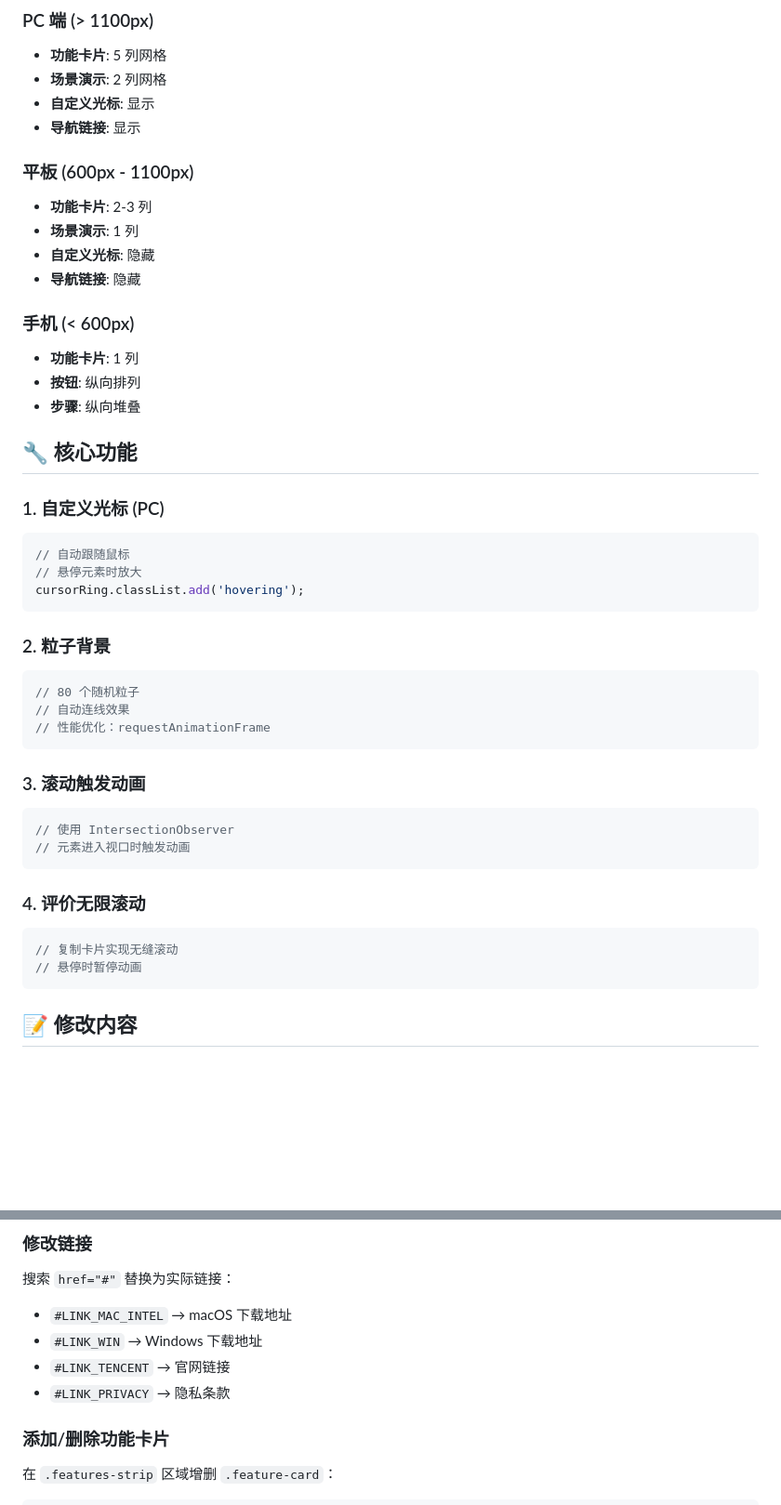
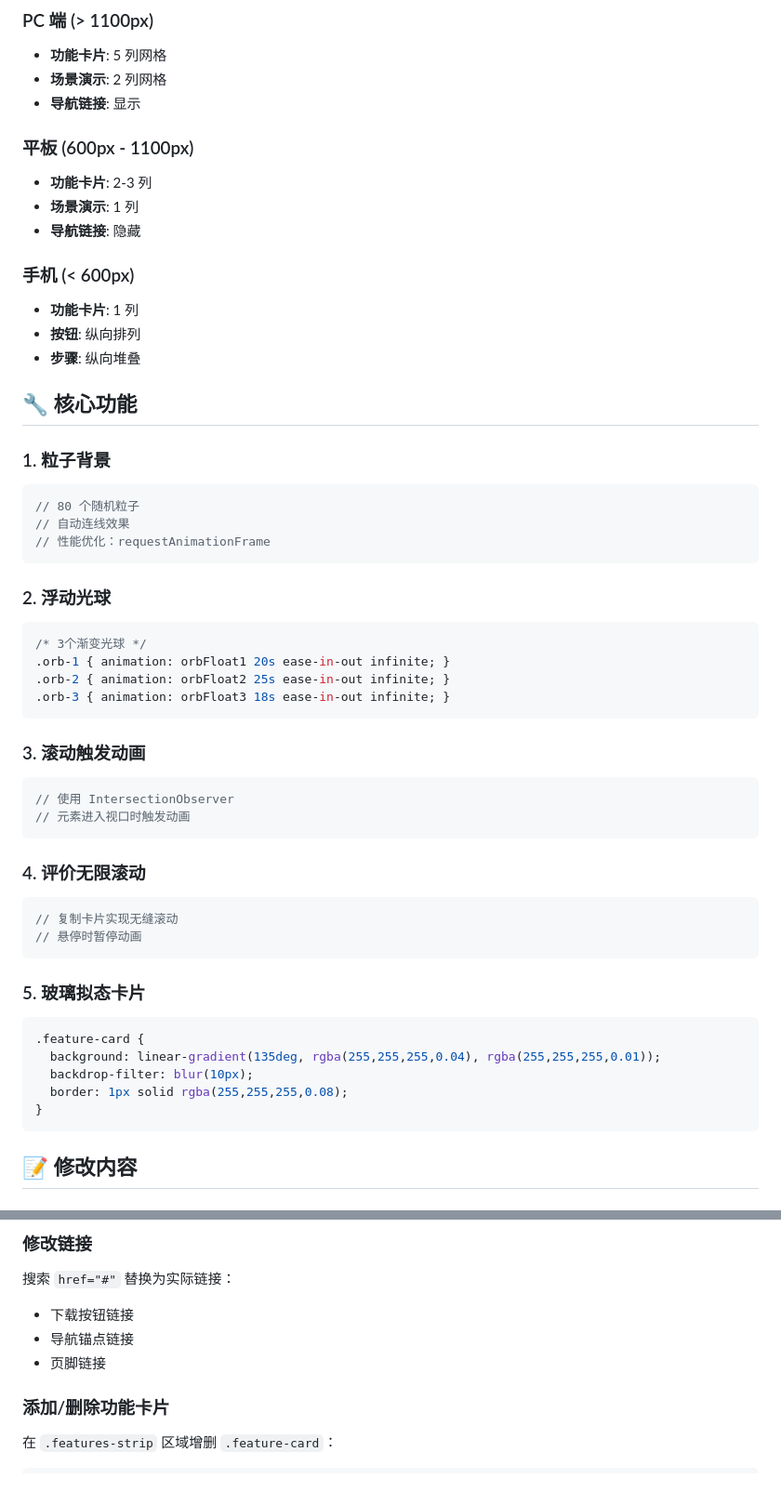
Before and after one commit to 88901111hz-lang/qclaw-landing-template, a Markdown page: README.md, 2 parts joined by grey strips. Shown at 93% size. Rendered like a GitHub page; blank space fills up the shorter version.

Commit message:
📝 Update README: remove custom cursor, add live demo link

````diff
--- a/README.md
+++ b/README.md
@@ -108,14 +108,12 @@ npx http-server -p 8080
 
 - **功能卡片**: 5 列网格
 - **场景演示**: 2 列网格
-- **自定义光标**: 显示
 - **导航链接**: 显示
 
 ### 平板 (600px - 1100px)
 
 - **功能卡片**: 2-3 列
 - **场景演示**: 1 列
-- **自定义光标**: 隐藏
 - **导航链接**: 隐藏
 
 ### 手机 (< 600px)
@@ -126,20 +124,21 @@ npx http-server -p 8080
 
 ## 🔧 核心功能
 
-### 1. 自定义光标 (PC)
-
-```javascript
-// 自动跟随鼠标
-// 悬停元素时放大
-cursorRing.classList.add('hovering');
-```
-
-### 2. 粒子背景
+### 1. 粒子背景
 
 ```javascript
 // 80 个随机粒子
 // 自动连线效果
 // 性能优化：requestAnimationFrame
+```
+
+### 2. 浮动光球
+
+```css
+/* 3个渐变光球 */
+.orb-1 { animation: orbFloat1 20s ease-in-out infinite; }
+.orb-2 { animation: orbFloat2 25s ease-in-out infinite; }
+.orb-3 { animation: orbFloat3 18s ease-in-out infinite; }
 ```
 
 ### 3. 滚动触发动画
@@ -156,6 +155,16 @@ cursorRing.classList.add('hovering');
 // 悬停时暂停动画
 ```
 
+### 5. 玻璃拟态卡片
+
+```css
+.feature-card {
+  background: linear-gradient(135deg, rgba(255,255,255,0.04), rgba(255,255,255,0.01));
+  backdrop-filter: blur(10px);
+  border: 1px solid rgba(255,255,255,0.08);
+}
+```
+
 ## 📝 修改内容
 
 ### 替换文字
@@ -170,10 +179,9 @@ cursorRing.classList.add('hovering');
 
 搜索 `href="#"` 替换为实际链接：
 
-- `#LINK_MAC_INTEL` → macOS 下载地址
-- `#LINK_WIN` → Windows 下载地址
-- `#LINK_TENCENT` → 官网链接
-- `#LINK_PRIVACY` → 隐私条款
+- 下载按钮链接
+- 导航锚点链接
+- 页脚链接
 
 ### 添加/删除功能卡片
 
````
Also changed, not shown: other parts of README.md (+5 -5 lines).
